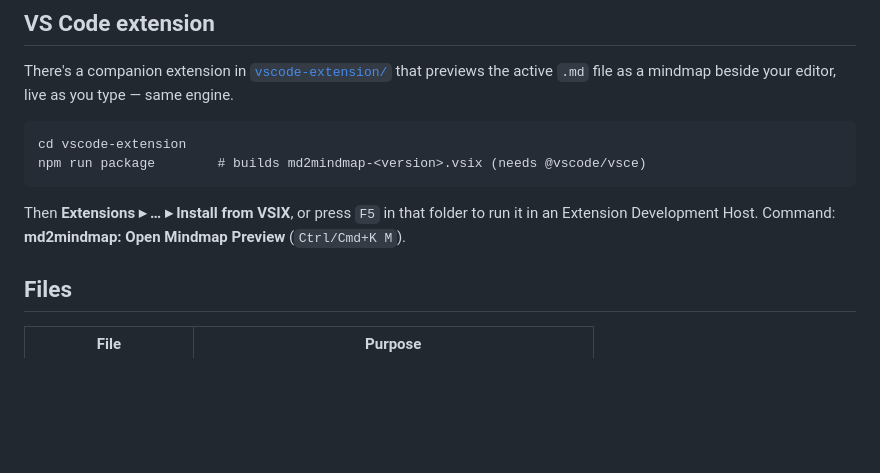
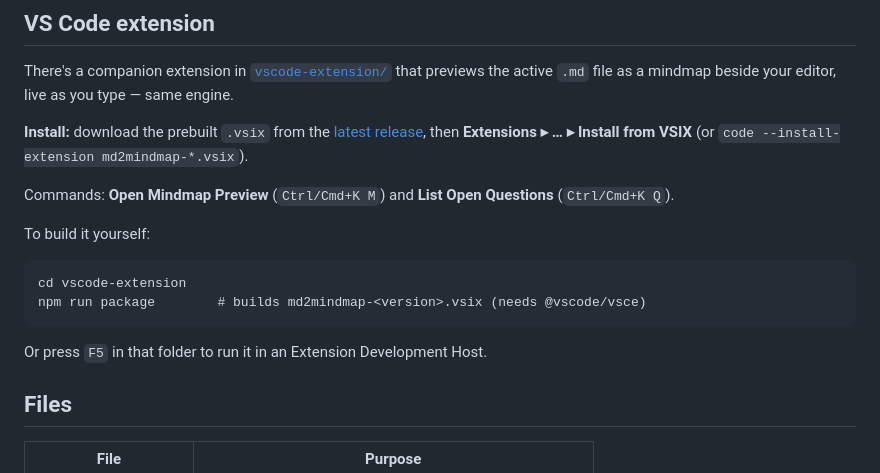
Before and after one commit to mphuongth/md2mindmap, a Markdown page: README.md, the part around the change. GitHub-like rendering; blank space fills up the shorter version.

Commit message:
README: link the prebuilt .vsix release for install
Not on the Marketplace yet — point users to the GitHub release asset and the
Install-from-VSIX flow, plus the two commands.

Co-Authored-By: Claude Opus 4.8 (1M context) <noreply@anthropic.com>

````diff
--- a/README.md
+++ b/README.md
@@ -71,14 +71,21 @@ There's a companion extension in [`vscode-extension/`](vscode-extension/) that
 previews the active `.md` file as a mindmap beside your editor, live as you
 type — same engine.
 
+**Install:** download the prebuilt `.vsix` from the
+[latest release](https://github.com/mphuongth/md2mindmap/releases/latest), then
+**Extensions ▸ … ▸ Install from VSIX** (or `code --install-extension md2mindmap-*.vsix`).
+
+Commands: **Open Mindmap Preview** (`Ctrl/Cmd+K M`) and **List Open Questions**
+(`Ctrl/Cmd+K Q`).
+
+To build it yourself:
+
 ```
 cd vscode-extension
 npm run package        # builds md2mindmap-<version>.vsix (needs @vscode/vsce)
 ```
 
-Then **Extensions ▸ … ▸ Install from VSIX**, or press `F5` in that folder to run
-it in an Extension Development Host. Command: **md2mindmap: Open Mindmap
-Preview** (`Ctrl/Cmd+K M`).
+Or press `F5` in that folder to run it in an Extension Development Host.
 
 ## Files
 
````
